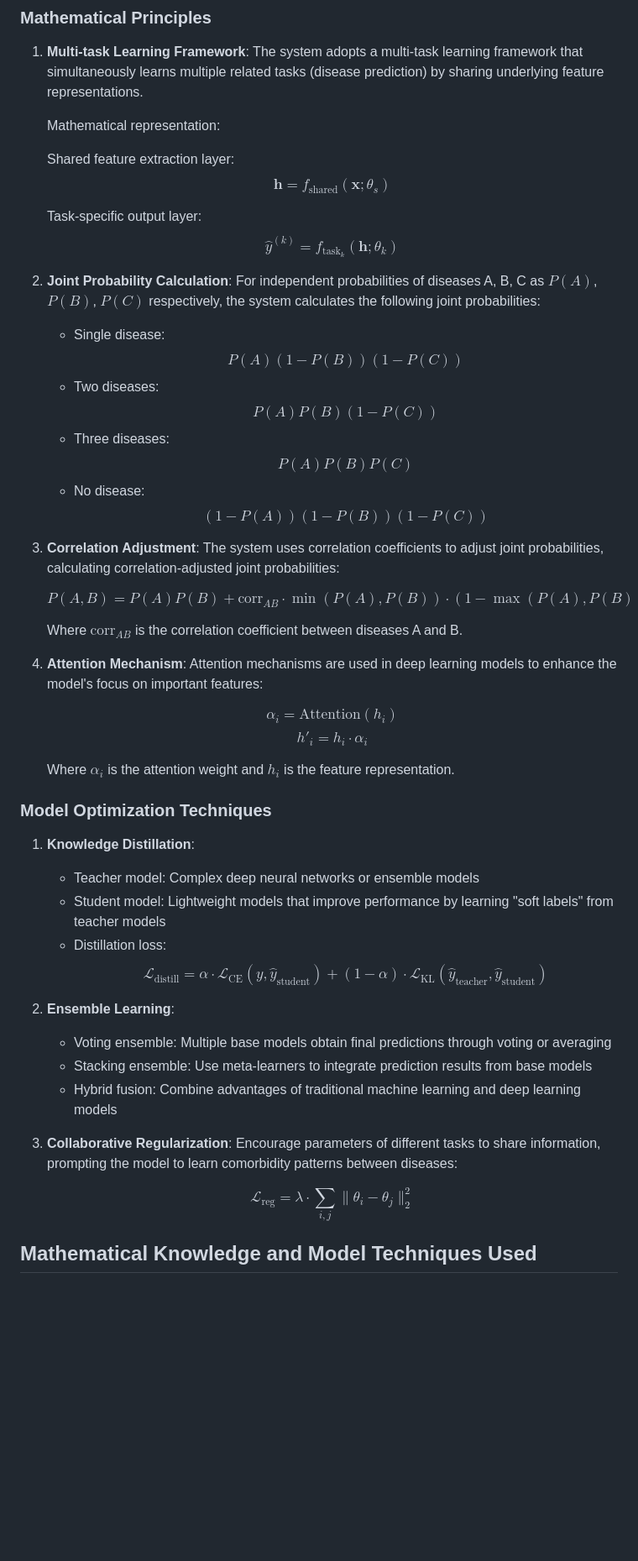
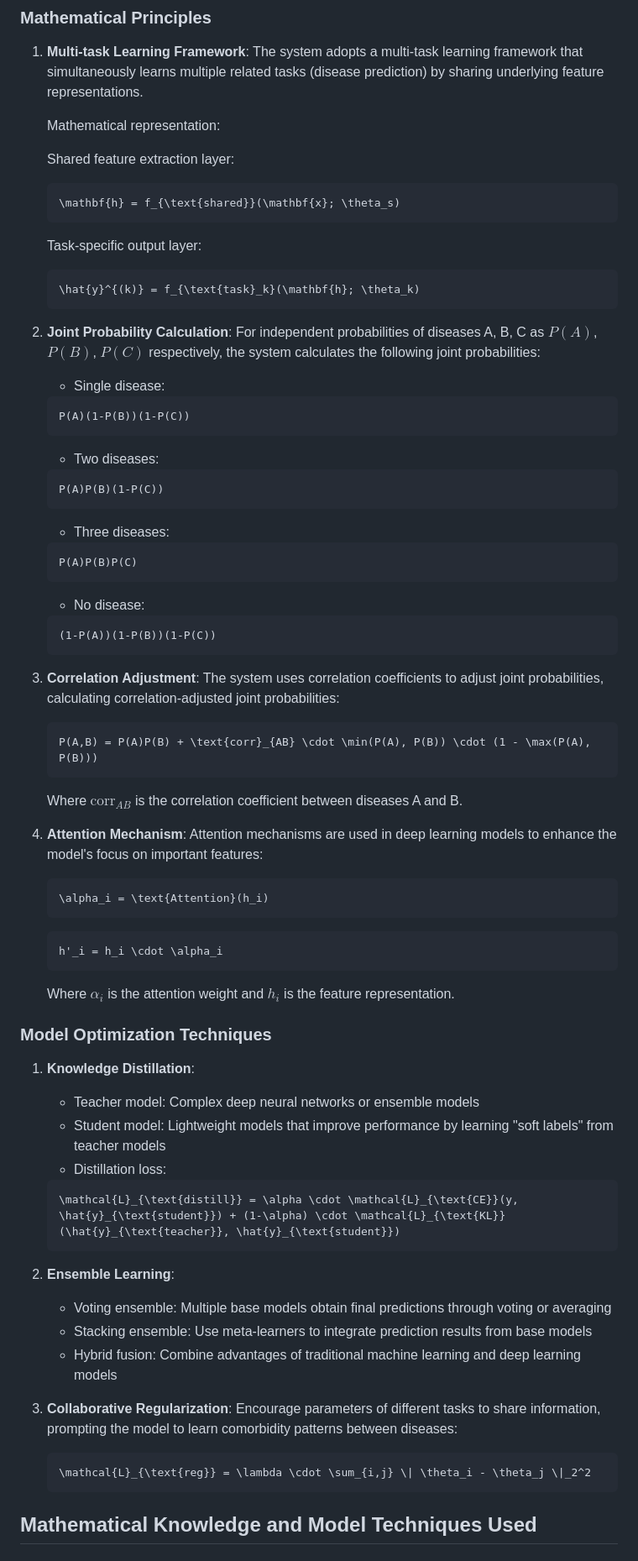
Before and after one commit to Yunk-S/DpDaA, a Markdown page: README_EN.md, the part around one of its changes. Shown at 84% size. GitHub-like rendering; blank space fills up the shorter version.

````diff
--- a/README_EN.md
+++ b/README_EN.md
@@ -240,31 +250,57 @@ The multi-disease hybrid prediction model (`MultiDiseasePredictor` class) is one
    Mathematical representation:
 
    Shared feature extraction layer:
-   $$\mathbf{h} = f_{\text{shared}}(\mathbf{x}; \theta_s)$$
+   ```math
+   \mathbf{h} = f_{\text{shared}}(\mathbf{x}; \theta_s)
+   ```
 
    Task-specific output layer:
-   $$\hat{y}^{(k)} = f_{\text{task}_k}(\mathbf{h}; \theta_k)$$
+   ```math
+   \hat{y}^{(k)} = f_{\text{task}_k}(\mathbf{h}; \theta_k)
+   ```
 
 2. **Joint Probability Calculation**:
    For independent probabilities of diseases A, B, C as $P(A)$, $P(B)$, $P(C)$ respectively, the system calculates the following joint probabilities:
 
-   - Single disease: $$P(A)(1-P(B))(1-P(C))$$
-   - Two diseases: $$P(A)P(B)(1-P(C))$$
-   - Three diseases: $$P(A)P(B)P(C)$$
-   - No disease: $$(1-P(A))(1-P(B))(1-P(C))$$
+   - Single disease:
+   ```math
+   P(A)(1-P(B))(1-P(C))
+   ```
+
+   - Two diseases:
+   ```math
+   P(A)P(B)(1-P(C))
+   ```
+
+   - Three diseases:
+   ```math
+   P(A)P(B)P(C)
+   ```
+
+   - No disease:
+   ```math
+   (1-P(A))(1-P(B))(1-P(C))
+   ```
 
 3. **Correlation Adjustment**:
    The system uses correlation coefficients to adjust joint probabilities, calculating correlation-adjusted joint probabilities:
 
-   $$P(A,B) = P(A)P(B) + \text{corr}_{AB} \cdot \min(P(A), P(B)) \cdot (1 - \max(P(A), P(B)))$$
+   ```math
+   P(A,B) = P(A)P(B) + \text{corr}_{AB} \cdot \min(P(A), P(B)) \cdot (1 - \max(P(A), P(B)))
+   ```
 
    Where $\text{corr}_{AB}$ is the correlation coefficient between diseases A and B.
 
 4. **Attention Mechanism**:
    Attention mechanisms are used in deep learning models to enhance the model's focus on important features:
 
-   $$\alpha_i = \text{Attention}(h_i)$$
-   $$h'_i = h_i \cdot \alpha_i$$
+   ```math
+   \alpha_i = \text{Attention}(h_i)
+   ```
+
+   ```math
+   h'_i = h_i \cdot \alpha_i
+   ```
 
    Where $\alpha_i$ is the attention weight and $h_i$ is the feature representation.
 
@@ -274,7 +310,9 @@ The multi-disease hybrid prediction model (`MultiDiseasePredictor` class) is one
    - Teacher model: Complex deep neural networks or ensemble models
    - Student model: Lightweight models that improve performance by learning "soft labels" from teacher models
    - Distillation loss:
-   $$\mathcal{L}_{\text{distill}} = \alpha \cdot \mathcal{L}_{\text{CE}}(y, \hat{y}_{\text{student}}) + (1-\alpha) \cdot \mathcal{L}_{\text{KL}}(\hat{y}_{\text{teacher}}, \hat{y}_{\text{student}})$$
+   ```math
+   \mathcal{L}_{\text{distill}} = \alpha \cdot \mathcal{L}_{\text{CE}}(y, \hat{y}_{\text{student}}) + (1-\alpha) \cdot \mathcal{L}_{\text{KL}}(\hat{y}_{\text{teacher}}, \hat{y}_{\text{student}})
+   ```
 
 2. **Ensemble Learning**:
    - Voting ensemble: Multiple base models obtain final predictions through voting or averaging
@@ -284,7 +322,9 @@ The multi-disease hybrid prediction model (`MultiDiseasePredictor` class) is one
 3. **Collaborative Regularization**:
    Encourage parameters of different tasks to share information, prompting the model to learn comorbidity patterns between diseases:
 
-   $$\mathcal{L}_{\text{reg}} = \lambda \cdot \sum_{i,j} \| \theta_i - \theta_j \|_2^2$$
+   ```math
+   \mathcal{L}_{\text{reg}} = \lambda \cdot \sum_{i,j} \| \theta_i - \theta_j \|_2^2
+   ```
 
 ## Mathematical Knowledge and Model Techniques Used
 
````
Also changed, not shown: other parts of README_EN.md (+27 -4 lines), README.md (+72 -15 lines).
